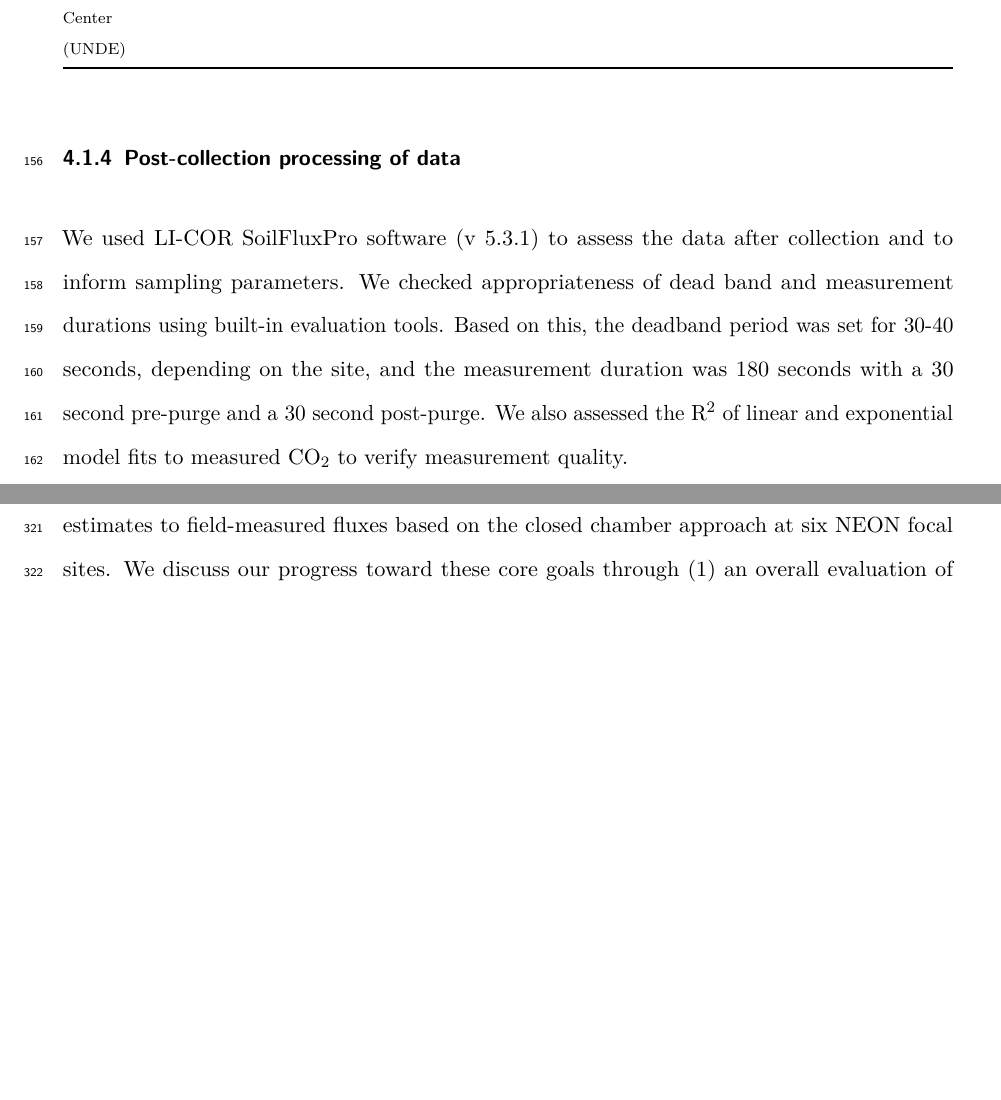
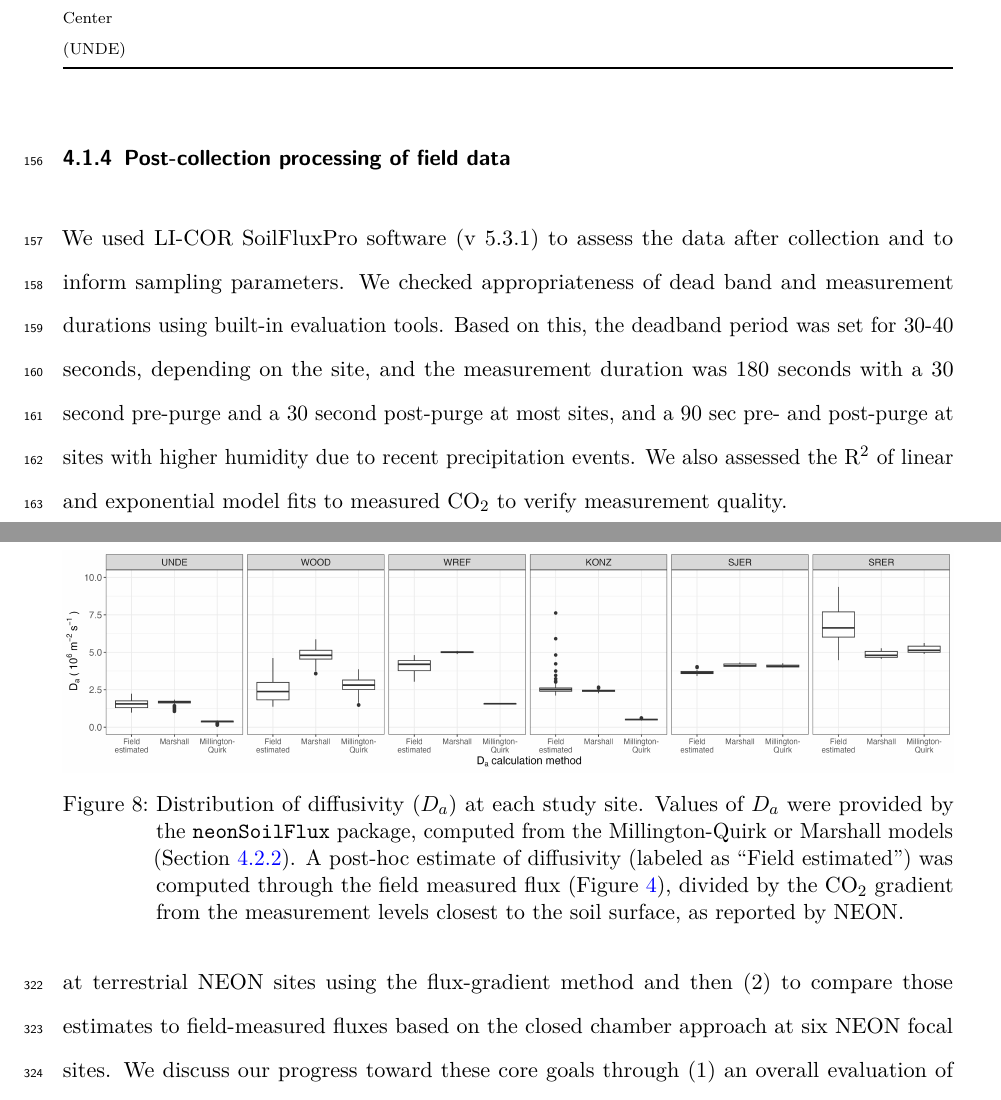
Before and after one commit to naupaka/BES-manuscript, a LaTeX document (BES-manuscript.tex): two parts of pages 12 and 25 of 35, joined at a grey line, cut so that both start at the same text, the shorter picture padded with empty space. Compiled offline with pdfLaTeX.

Commit message:
Re-run all scripts and render pdf

```diff
--- a/BES-manuscript.tex
+++ b/BES-manuscript.tex
@@ -516,17 +533,19 @@ University of Notre Dame Environmental Research Center (UNDE) &
 
 \normalsize
 
-\subsubsection{Post-collection processing of
-data}\label{post-collection-processing-of-data}
+\subsubsection{Post-collection processing of field
+data}\label{post-collection-processing-of-field-data}
 
 We used LI-COR SoilFluxPro software (v 5.3.1) to assess the data after
 collection and to inform sampling parameters. We checked appropriateness
 of dead band and measurement durations using built-in evaluation tools.
 Based on this, the deadband period was set for 30-40 seconds, depending
 on the site, and the measurement duration was 180 seconds with a 30
-second pre-purge and a 30 second post-purge. We also assessed the
-R\(^{2}\) of linear and exponential model fits to measured CO\(_{2}\) to
-verify measurement quality.
+second pre-purge and a 30 second post-purge at most sites, and a 90 sec
+pre- and post-purge at sites with higher humidity due to recent
+precipitation events. We also assessed the R\(^{2}\) of linear and
+exponential model fits to measured CO\(_{2}\) to verify measurement
+quality.
 
 \subsection{\texorpdfstring{\texttt{neonSoilFlux} R
 package}{neonSoilFlux R package}}\label{neonsoilflux-r-package}
@@ -958,11 +979,18 @@ Section~\ref{sec-compute-diffusivity}) at each study site, and the
 
 \centering{
 
-\captionsetup{labelsep=none}\includegraphics{figures/diffusivity-plot.png}
+\includegraphics{figures/diffusivity-plot.png}
 
 }
 
-\caption{\label{fig-diffusivity-plot}}
+\caption{\label{fig-diffusivity-plot}Distribution of diffusivity
+(\(D_{a}\)) at each study site. Values of \(D_{a}\) were provided by the
+\texttt{neonSoilFlux} package, computed from the Millington-Quirk or
+Marshall models (Section~\ref{sec-compute-diffusivity}). A post-hoc
+estimate of diffusivity (labeled as ``Field estimated'') was computed
+through the field measured flux (Figure~\ref{fig-flux-results}), divided
+by the CO\(_{2}\) gradient from the measurement levels closest to the
+soil surface, as reported by NEON.}
 
 \end{figure}%
 
```
Also changed, not shown: figures/diffusivity-plot.png, figures/flux-results-year.png, figures/flux-results.png, figures/gap-filled-stats.png, figures/r2-plot.png, figures/uncertainty-stats.png, BES-manuscript.tex (28 more changed lines), 2 other files.
